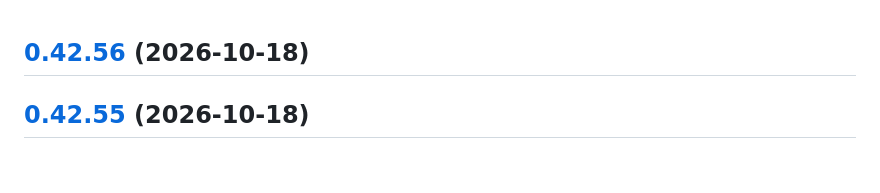
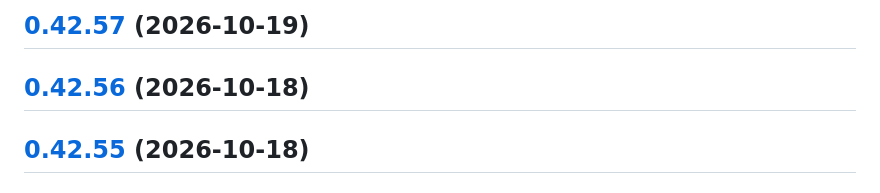
Before and after one commit to RouHim/sensor-bridge, a Markdown page: CHANGELOG.md, the part around the change. Drawn GitHub-style.

Commit message:
chore(release): 0.42.57 [skip ci]
## [0.42.57](https://github.com/RouHim/sensor-bridge/compare/0.42.56...0.42.57) (2026-10-19)

```diff
--- a/CHANGELOG.md
+++ b/CHANGELOG.md
@@ -1,3 +1,5 @@
+## [0.42.57](https://github.com/RouHim/sensor-bridge/compare/0.42.56...0.42.57) (2026-10-19)
+
 ## [0.42.56](https://github.com/RouHim/sensor-bridge/compare/0.42.55...0.42.56) (2026-10-18)
 
 ## [0.42.55](https://github.com/RouHim/sensor-bridge/compare/0.42.54...0.42.55) (2026-10-18)
```
